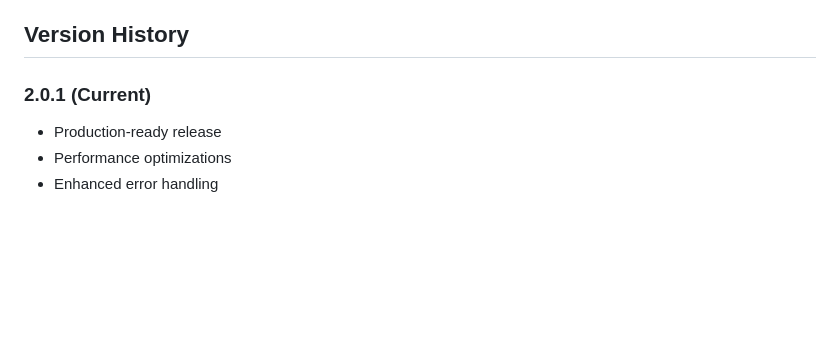
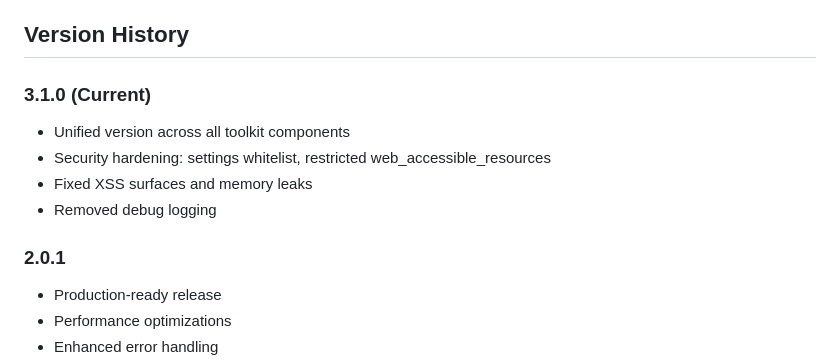
Before and after one commit to Mohammad-Faiz-Cloud-Engineer/VSIX-Downloader-Toolkit-Using-Visual-Studio-Market-Place, a Markdown page: browser-extension/README.md, the part around the change. Drawn GitHub-style; blank space fills up the shorter version.

```diff
--- a/browser-extension/README.md
+++ b/browser-extension/README.md
@@ -154,7 +154,13 @@ Mohammad Faiz
 
 ## Version History
 
-### 2.0.1 (Current)
+### 3.1.0 (Current)
+- Unified version across all toolkit components
+- Security hardening: settings whitelist, restricted web_accessible_resources
+- Fixed XSS surfaces and memory leaks
+- Removed debug logging
+
+### 2.0.1
 - Production-ready release
 - Performance optimizations
 - Enhanced error handling
```
